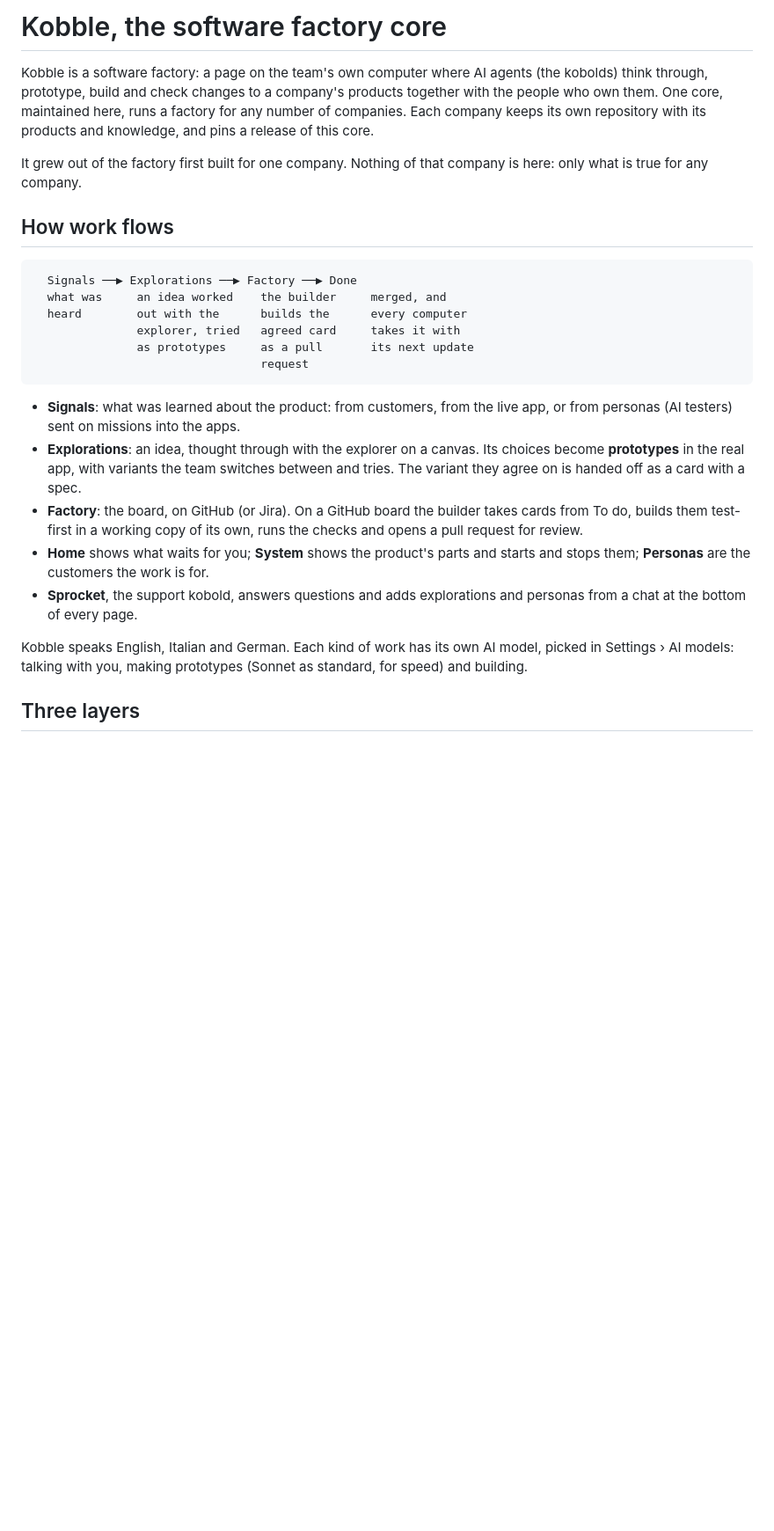
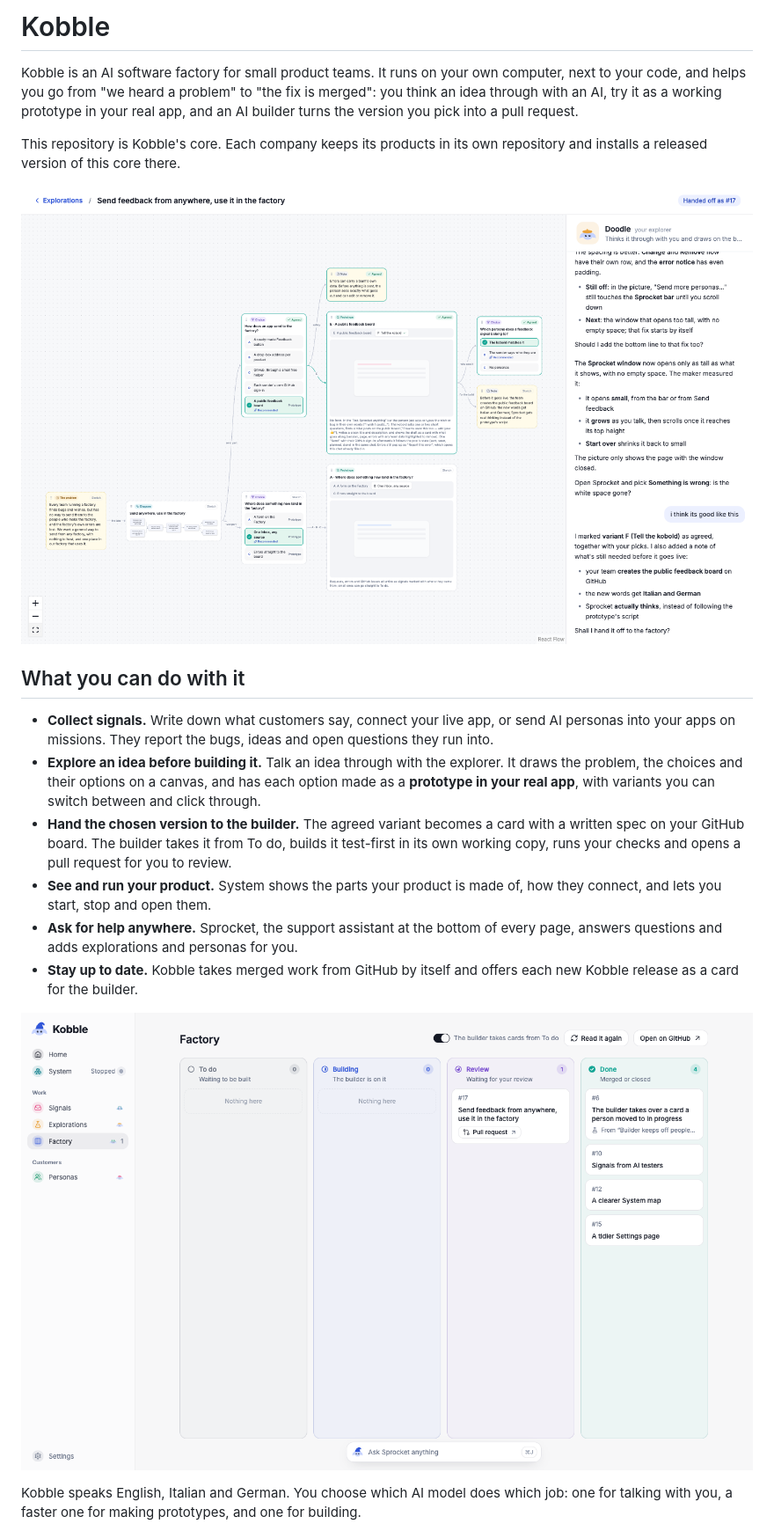
Before and after one commit to danielplan/software-factory-core, a Markdown page: README.md, the part around one of its changes. Shown at 88% size. Drawn GitHub-style; pictures changed too: docs/images/exploration.png (added), docs/images/factory.png (added); blank space fills up the shorter version.

````diff
--- a/README.md
+++ b/README.md
@@ -1,43 +1,39 @@
-# Kobble, the software factory core
+# Kobble
 
-Kobble is a software factory: a page on the team's own computer where AI
-agents (the kobolds) think through, prototype, build and check changes to a
-company's products together with the people who own them. One core,
-maintained here, runs a factory for any number of companies. Each company
-keeps its own repository with its products and knowledge, and pins a
-release of this core.
+Kobble is an AI software factory for small product teams. It runs on your
+own computer, next to your code, and helps you go from "we heard a problem"
+to "the fix is merged": you think an idea through with an AI, try it as a
+working prototype in your real app, and an AI builder turns the version you
+pick into a pull request.
 
-It grew out of the factory first built for one company. Nothing of that
-company is here: only what is true for any company.
+This repository is Kobble's core. Each company keeps its products in its own
+repository and installs a released version of this core there.
 
-## How work flows
+![An exploration: the idea, its choices and prototypes on a canvas, with the explorer to talk to on the right](docs/images/exploration.png)
 
-```text
-  Signals ──▶ Explorations ──▶ Factory ──▶ Done
-  what was     an idea worked    the builder     merged, and
-  heard        out with the      builds the      every computer
-               explorer, tried   agreed card     takes it with
-               as prototypes     as a pull       its next update
-                                 request
-```
+## What you can do with it
 
-- **Signals**: what was learned about the product: from customers, from the
-  live app, or from personas (AI testers) sent on missions into the apps.
-- **Explorations**: an idea, thought through with the explorer on a canvas.
-  Its choices become **prototypes** in the real app, with variants the team
-  switches between and tries. The variant they agree on is handed off as a
-  card with a spec.
-- **Factory**: the board, on GitHub (or Jira). On a GitHub board the builder
-  takes cards from To do, builds them test-first in a working copy of its
-  own, runs the checks and opens a pull request for review.
-- **Home** shows what waits for you; **System** shows the product's parts
-  and starts and stops them; **Personas** are the customers the work is for.
-- **Sprocket**, the support kobold, answers questions and adds explorations
-  and personas from a chat at the bottom of every page.
+- **Collect signals.** Write down what customers say, connect your live app,
+  or send AI personas into your apps on missions. They report the bugs,
+  ideas and open questions they run into.
+- **Explore an idea before building it.** Talk an idea through with the
+  explorer. It draws the problem, the choices and their options on a canvas,
+  and has each option made as a **prototype in your real app**, with variants
+  you can switch between and click through.
+- **Hand the chosen version to the builder.** The agreed variant becomes a
+  card with a written spec on your GitHub board. The builder takes it from
+  To do, builds it test-first in its own working copy, runs your checks and
+  opens a pull request for you to review.
+- **See and run your product.** System shows the parts your product is made
+  of, how they connect, and lets you start, stop and open them.
+- **Ask for help anywhere.** Sprocket, the support assistant at the bottom of
+  every page, answers questions and adds explorations and personas for you.
+- **Stay up to date.** Kobble takes merged work from GitHub by itself and
+  offers each new Kobble release as a card for the builder.
 
-Kobble speaks English, Italian and German. Each kind of work has its own AI
-model, picked in Settings › AI models: talking with you, making prototypes
-(Sonnet as standard, for speed) and building.
+![The Factory board: cards from To do to Done, with the builder's switch at the top](docs/images/factory.png)
 
-## Three layers
+Kobble speaks English, Italian and German. You choose which AI model does
+which job: one for talking with you, a faster one for making prototypes, and
+one for building.
 
````
Also changed, not shown: other parts of README.md (+75 -69 lines), CHANGELOG.md (+3 -0 lines), docs/images/ai-models.png (added), docs/images/system.png (added), 4 other files.
